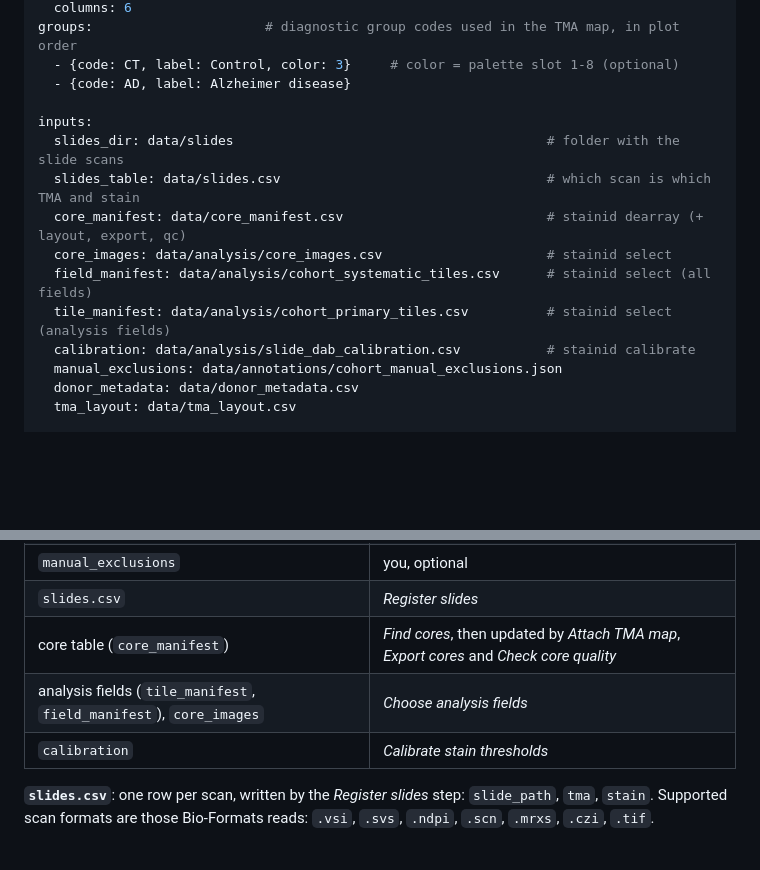
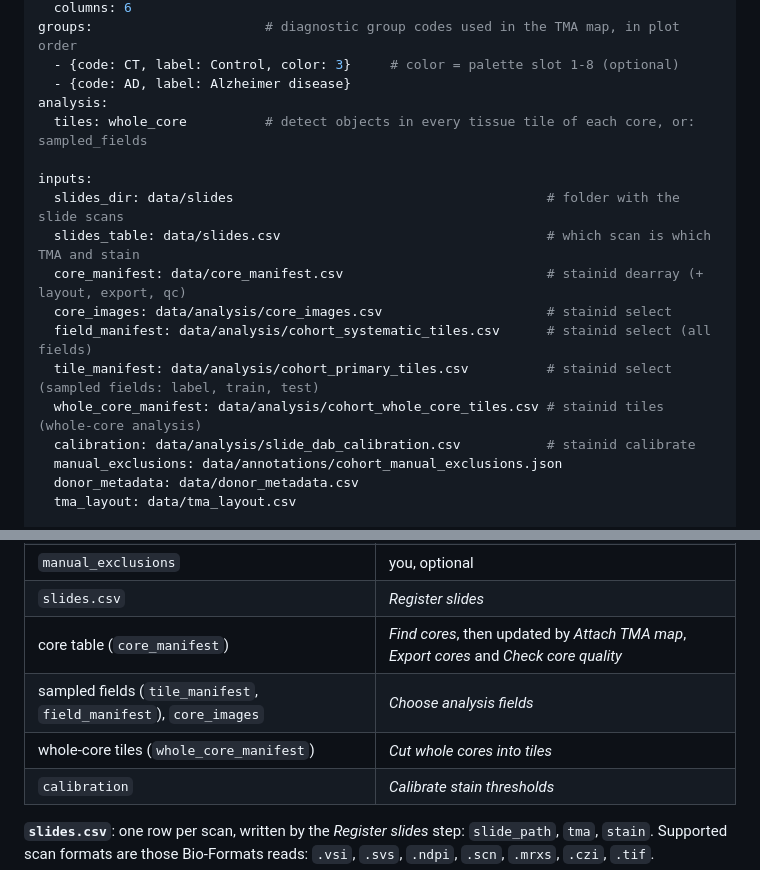
Before and after one commit to skysky2333/stainID, a Markdown page: docs/project.md, 2 parts joined by grey strips. GitHub-like rendering; blank space fills up the shorter version.

```diff
--- a/docs/project.md
+++ b/docs/project.md
@@ -22,6 +22,8 @@ tma:
 groups:                      # diagnostic group codes used in the TMA map, in plot order
   - {code: CT, label: Control, color: 3}     # color = palette slot 1-8 (optional)
   - {code: AD, label: Alzheimer disease}
+analysis:
+  tiles: whole_core          # detect objects in every tissue tile of each core, or: sampled_fields
 
 inputs:
   slides_dir: data/slides                                        # folder with the slide scans
@@ -29,7 +31,8 @@ inputs:
   core_manifest: data/core_manifest.csv                          # stainid dearray (+ layout, export, qc)
   core_images: data/analysis/core_images.csv                     # stainid select
   field_manifest: data/analysis/cohort_systematic_tiles.csv      # stainid select (all fields)
-  tile_manifest: data/analysis/cohort_primary_tiles.csv          # stainid select (analysis fields)
+  tile_manifest: data/analysis/cohort_primary_tiles.csv          # stainid select (sampled fields: label, train, test)
+  whole_core_manifest: data/analysis/cohort_whole_core_tiles.csv # stainid tiles (whole-core analysis)
   calibration: data/analysis/slide_dab_calibration.csv           # stainid calibrate
   manual_exclusions: data/annotations/cohort_manual_exclusions.json
   donor_metadata: data/donor_metadata.csv
@@ -72,7 +75,8 @@ steps.
 | `manual_exclusions` | you, optional |
 | `slides.csv` | *Register slides* |
 | core table (`core_manifest`) | *Find cores*, then updated by *Attach TMA map*, *Export cores* and *Check core quality* |
-| analysis fields (`tile_manifest`, `field_manifest`), `core_images` | *Choose analysis fields* |
+| sampled fields (`tile_manifest`, `field_manifest`), `core_images` | *Choose analysis fields* |
+| whole-core tiles (`whole_core_manifest`) | *Cut whole cores into tiles* |
 | `calibration` | *Calibrate stain thresholds* |
 
 **`slides.csv`**: one row per scan, written by the *Register slides* step: `slide_path`, `tma`, `stain`.
```
Also changed, not shown: README.md (+2 -1 lines), docs/pipelines.md (+18 -4 lines).
